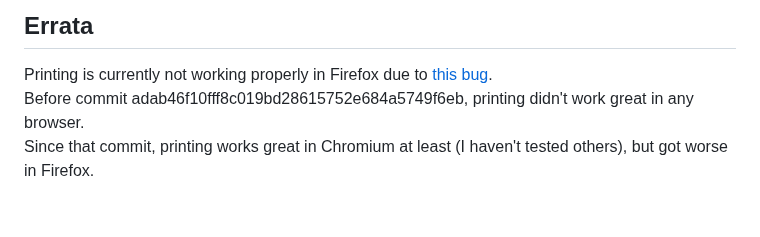
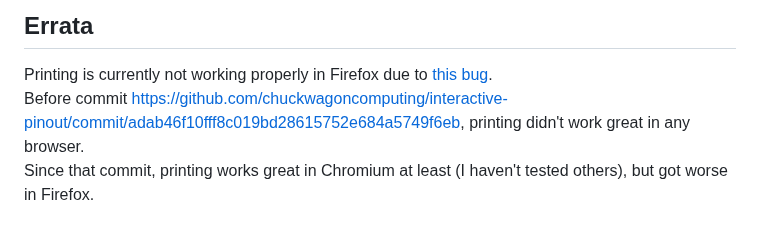
Before and after one commit to chuckwagoncomputing/interactive-pinout, a Markdown page: README.md, the part around the change. GitHub-like rendering.

Commit message:
Didn't work, try URL

```diff
--- a/README.md
+++ b/README.md
@@ -225,5 +225,5 @@ $ bash ../interactive-pinout/main.sh
 ## Errata
 
 Printing is currently not working properly in Firefox due to [this bug](https://bugzilla.mozilla.org/show_bug.cgi?id=1979600).
-Before commit adab46f10fff8c019bd28615752e684a5749f6eb, printing didn't work great in any browser.
+Before commit https://github.com/chuckwagoncomputing/interactive-pinout/commit/adab46f10fff8c019bd28615752e684a5749f6eb, printing didn't work great in any browser.
 Since that commit, printing works great in Chromium at least (I haven't tested others), but got worse in Firefox.
```
